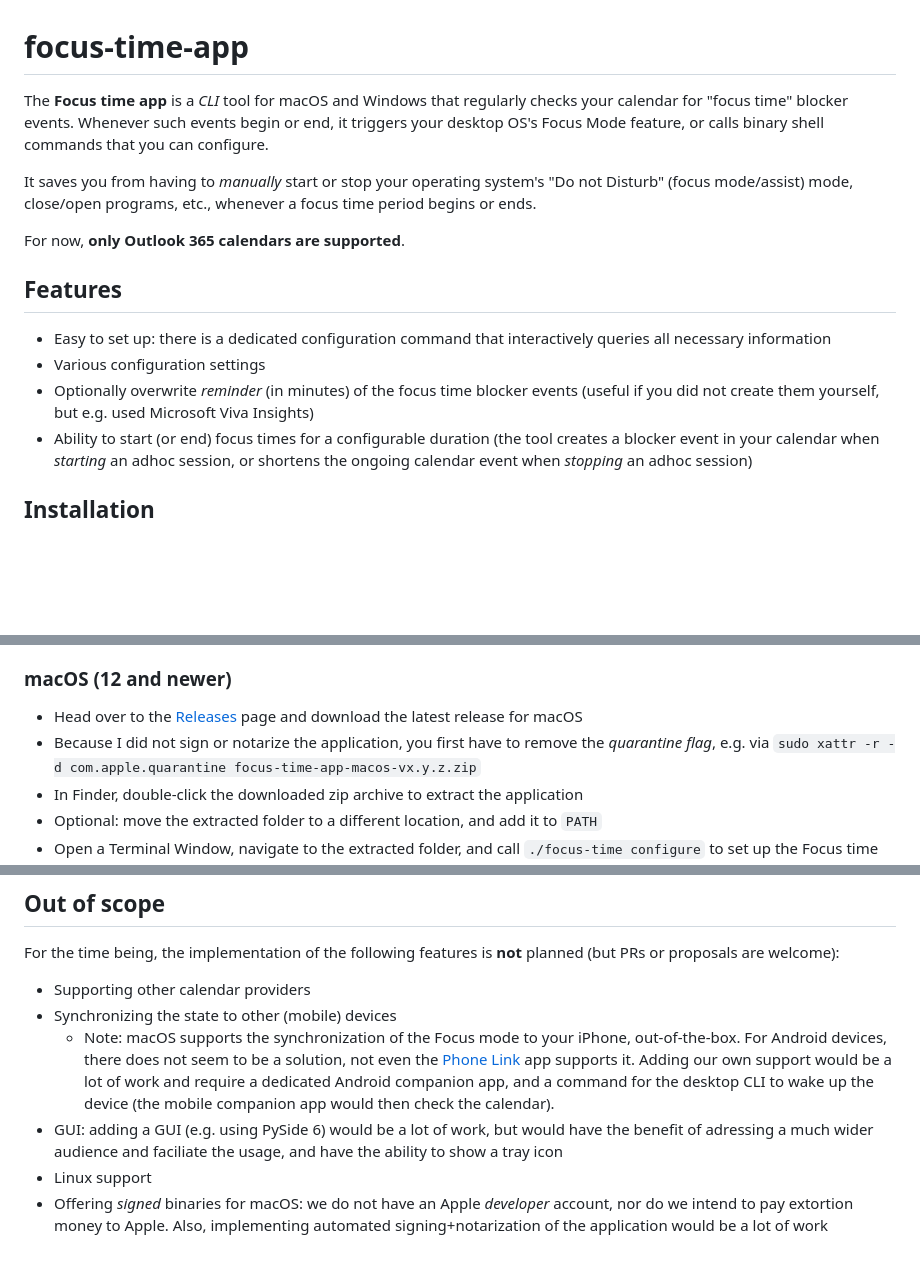
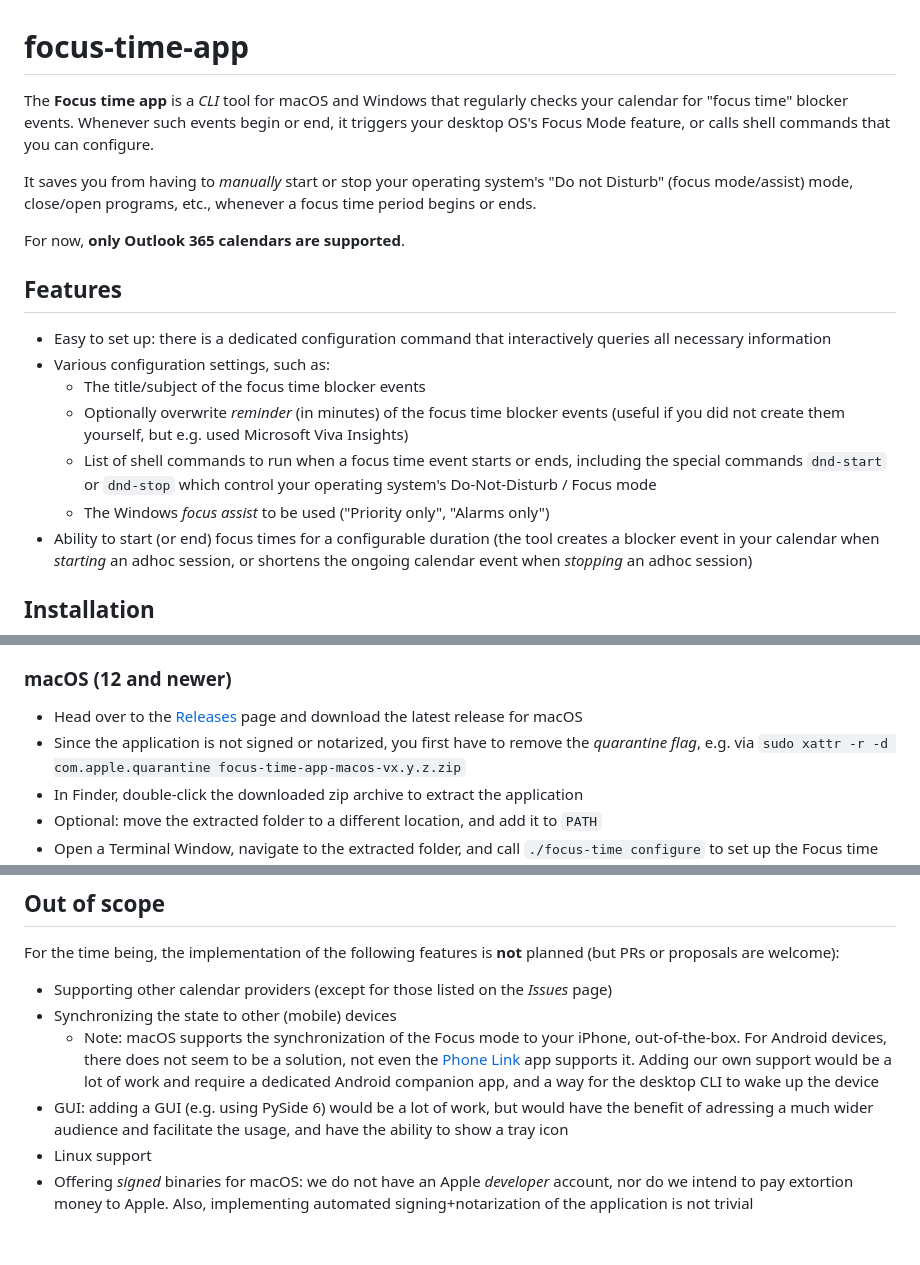
Before and after one commit to focus-time/focus-time-app, a Markdown page: README.md, 3 parts joined by grey strips. Rendered like a GitHub page; blank space fills up the shorter version.

Commit message:
docs: README tweaks

```diff
--- a/README.md
+++ b/README.md
@@ -1,7 +1,7 @@
 # focus-time-app
 
 The **Focus time app** is a _CLI_ tool for macOS and Windows that regularly checks your calendar for "focus time"
-blocker events. Whenever such events begin or end, it triggers your desktop OS's Focus Mode feature, or calls binary
+blocker events. Whenever such events begin or end, it triggers your desktop OS's Focus Mode feature, or calls
 shell commands that you can configure.
 
 It saves you from having to _manually_ start or stop your operating system's "Do not Disturb" (focus mode/assist) mode,
@@ -13,9 +13,13 @@ For now, **only Outlook 365 calendars are supported**.
 ## Features
 
 - Easy to set up: there is a dedicated configuration command that interactively queries all necessary information
-- Various configuration settings
-- Optionally overwrite _reminder_ (in minutes) of the focus time blocker events (useful if you did not create them
-  yourself, but e.g. used Microsoft Viva Insights)
+- Various configuration settings, such as:
+    - The title/subject of the focus time blocker events
+    - Optionally overwrite _reminder_ (in minutes) of the focus time blocker events (useful if you did not create them
+      yourself, but e.g. used Microsoft Viva Insights)
+    - List of shell commands to run when a focus time event starts or ends, including the special commands `dnd-start`
+      or `dnd-stop` which control your operating system's Do-Not-Disturb / Focus mode
+    - The Windows _focus assist_ to be used ("Priority only", "Alarms only")
 - Ability to start (or end) focus times for a configurable duration (the tool creates a blocker event in your calendar
   when _starting_ an adhoc session, or shortens the ongoing calendar event when _stopping_ an adhoc session)
 
@@ -34,7 +38,7 @@ For now, **only Outlook 365 calendars are supported**.
 
 - Head over to the [Releases](https://github.com/focus-time/focus-time-app/releases) page and download the latest
   release for macOS
-- Because I did not sign or notarize the application, you first have to remove the _quarantine flag_, e.g.
+- Since the application is not signed or notarized, you first have to remove the _quarantine flag_, e.g.
   via `sudo xattr -r -d com.apple.quarantine focus-time-app-macos-vx.y.z.zip`
 - In Finder, double-click the downloaded zip archive to extract the application
 - Optional: move the extracted folder to a different location, and add it to `PATH`
@@ -93,15 +97,15 @@ the [Issues](https://github.com/focus-time/focus-time-app/issues) page.
 
 For the time being, the implementation of the following features is **not** planned (but PRs or proposals are welcome):
 
-- Supporting other calendar providers
+- Supporting other calendar providers (except for those listed on the _Issues_ page)
 - Synchronizing the state to other (mobile) devices
     - Note: macOS supports the synchronization of the Focus mode to your iPhone, out-of-the-box. For Android
       devices, there does not seem to be a solution, not even
       the [Phone Link](https://apps.microsoft.com/store/detail/phone-link/9NMPJ99VJBWV) app supports it. Adding our own
-      support would be a lot of work and require a dedicated Android companion app, and a command for the desktop CLI to
-      wake up the device (the mobile companion app would then check the calendar).
+      support would be a lot of work and require a dedicated Android companion app, and a way for the desktop CLI to
+      wake up the device
 - GUI: adding a GUI (e.g. using PySide 6) would be a lot of work, but would have the benefit of adressing a much wider
-  audience and faciliate the usage, and have the ability to show a tray icon
+  audience and facilitate the usage, and have the ability to show a tray icon
 - Linux support
 - Offering _signed_ binaries for macOS: we do not have an Apple _developer_ account, nor do we intend to pay extortion
-  money to Apple. Also, implementing automated signing+notarization of the application would be a lot of work
+  money to Apple. Also, implementing automated signing+notarization of the application is not trivial
```
Also changed, not shown: other parts of README.md (+2 -2 lines).
